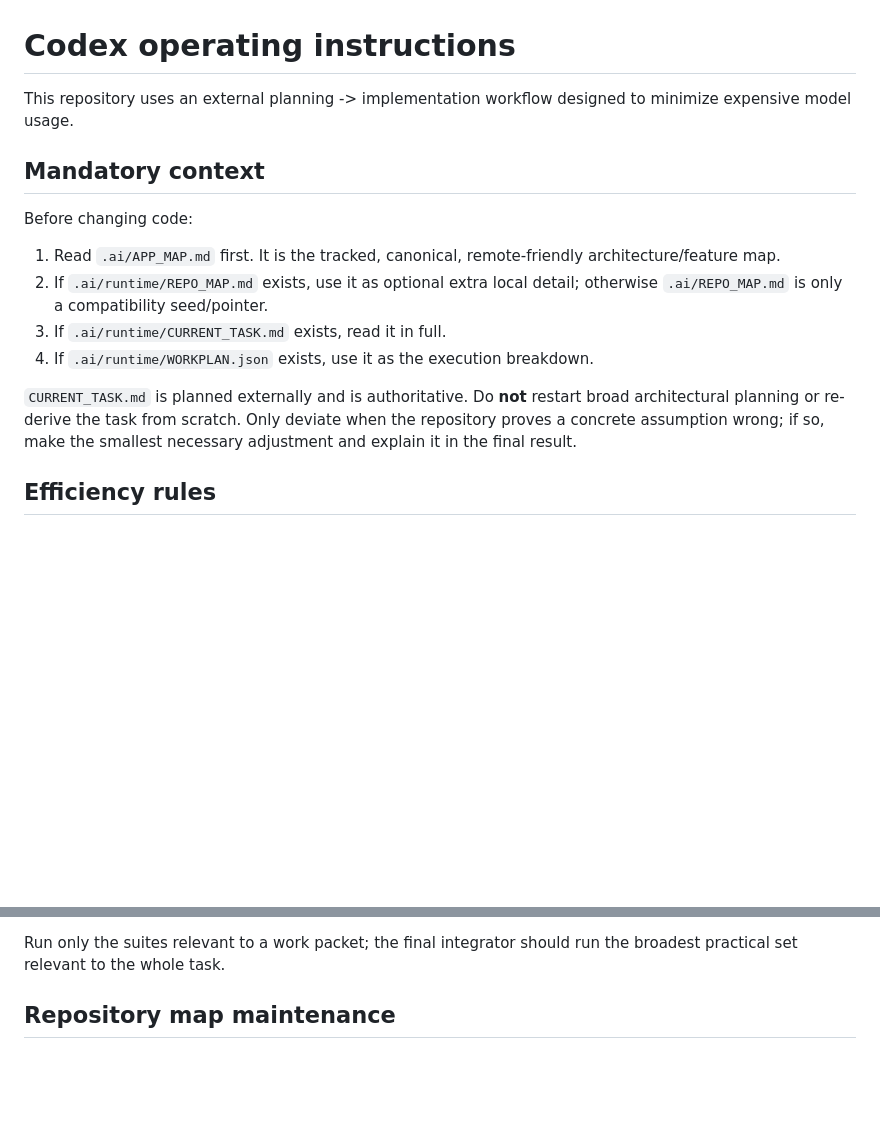
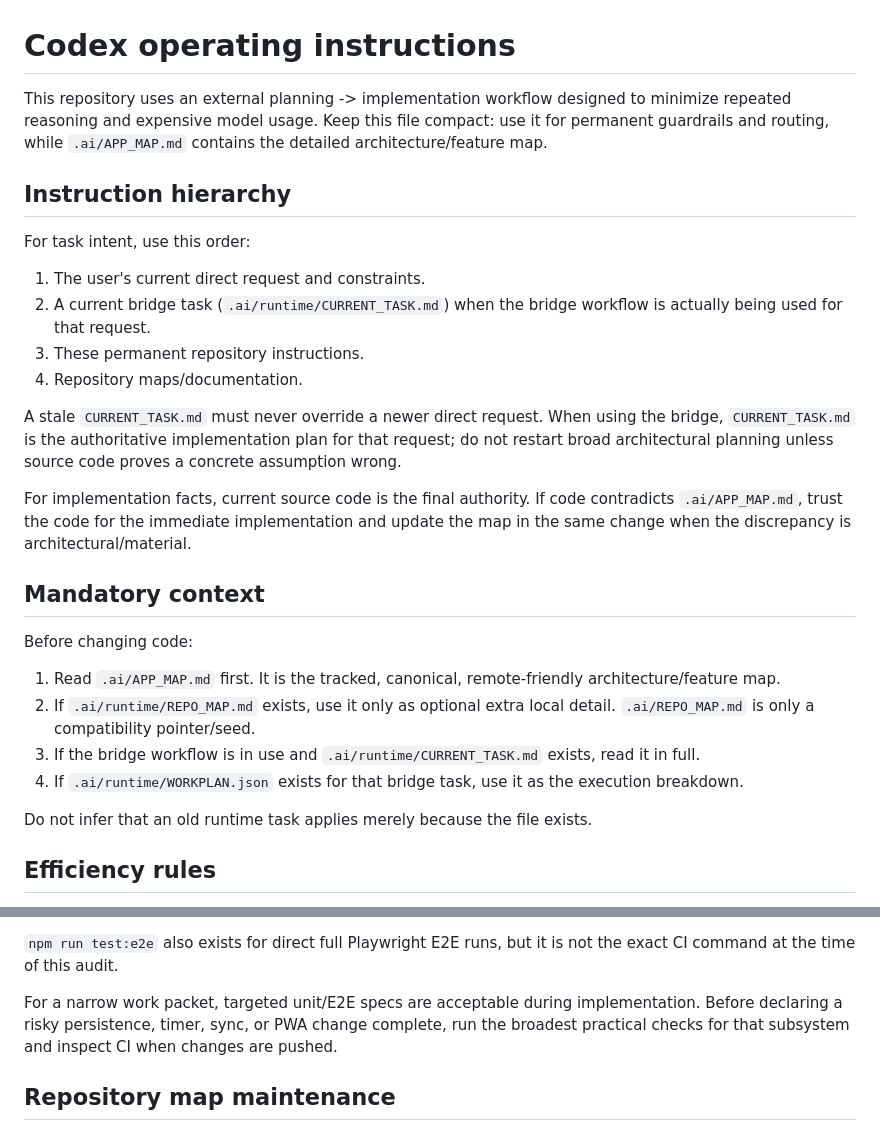
Before and after one commit to albertjafe/lapeziness-doroptero3, a Markdown page: AGENTS.md, 2 parts joined by grey strips. GitHub-like rendering; blank space fills up the shorter version.

```diff
--- a/AGENTS.md
+++ b/AGENTS.md
@@ -1,17 +1,30 @@
 # Codex operating instructions
 
-This repository uses an external planning -> implementation workflow designed to minimize expensive model usage.
+This repository uses an external planning -> implementation workflow designed to minimize repeated reasoning and expensive model usage. Keep this file compact: use it for permanent guardrails and routing, while `.ai/APP_MAP.md` contains the detailed architecture/feature map.
+
+## Instruction hierarchy
+
+For task intent, use this order:
+
+1. The user's current direct request and constraints.
+2. A current bridge task (`.ai/runtime/CURRENT_TASK.md`) when the bridge workflow is actually being used for that request.
+3. These permanent repository instructions.
+4. Repository maps/documentation.
+
+A stale `CURRENT_TASK.md` must never override a newer direct request. When using the bridge, `CURRENT_TASK.md` is the authoritative implementation plan for that request; do not restart broad architectural planning unless source code proves a concrete assumption wrong.
+
+For implementation facts, current source code is the final authority. If code contradicts `.ai/APP_MAP.md`, trust the code for the immediate implementation and update the map in the same change when the discrepancy is architectural/material.
 
 ## Mandatory context
 
 Before changing code:
 
 1. Read `.ai/APP_MAP.md` first. It is the tracked, canonical, remote-friendly architecture/feature map.
-2. If `.ai/runtime/REPO_MAP.md` exists, use it as optional extra local detail; otherwise `.ai/REPO_MAP.md` is only a compatibility seed/pointer.
-3. If `.ai/runtime/CURRENT_TASK.md` exists, read it in full.
-4. If `.ai/runtime/WORKPLAN.json` exists, use it as the execution breakdown.
+2. If `.ai/runtime/REPO_MAP.md` exists, use it only as optional extra local detail. `.ai/REPO_MAP.md` is only a compatibility pointer/seed.
+3. If the bridge workflow is in use and `.ai/runtime/CURRENT_TASK.md` exists, read it in full.
+4. If `.ai/runtime/WORKPLAN.json` exists for that bridge task, use it as the execution breakdown.
 
-`CURRENT_TASK.md` is planned externally and is authoritative. Do **not** restart broad architectural planning or re-derive the task from scratch. Only deviate when the repository proves a concrete assumption wrong; if so, make the smallest necessary adjustment and explain it in the final result.
+Do not infer that an old runtime task applies merely because the file exists.
 
 ## Efficiency rules
 
@@ -41,6 +92,8 @@ Use targeted checks while implementing. Before final completion, run the relevan
 - `npm run test:visual`
 
-Run only the suites relevant to a work packet; the final integrator should run the broadest practical set relevant to the whole task.
+`npm run test:e2e` also exists for direct full Playwright E2E runs, but it is not the exact CI command at the time of this audit.
+
+For a narrow work packet, targeted unit/E2E specs are acceptable during implementation. Before declaring a risky persistence, timer, sync, or PWA change complete, run the broadest practical checks for that subsystem and inspect CI when changes are pushed.
 
 ## Repository map maintenance
 
```
Also changed, not shown: other parts of AGENTS.md (+43 -5 lines).
